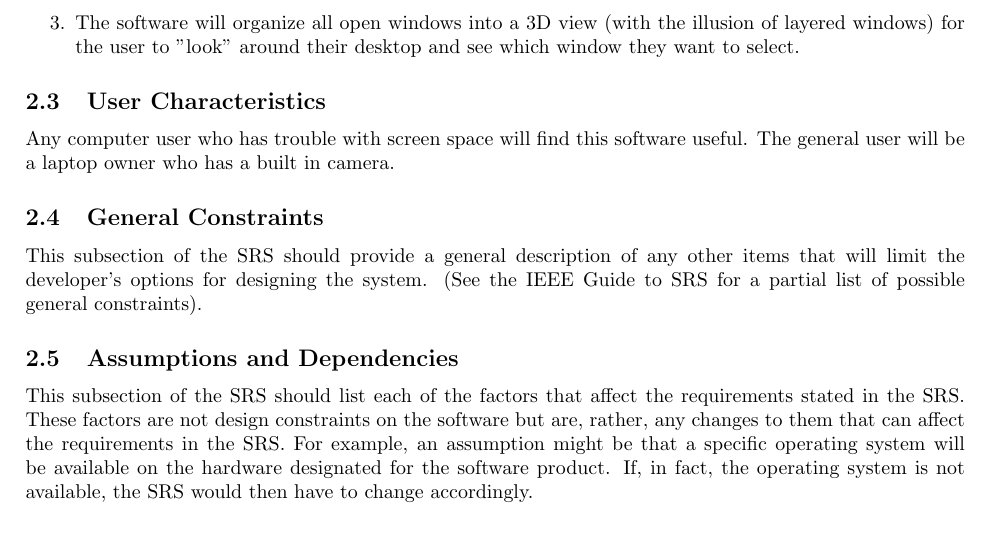
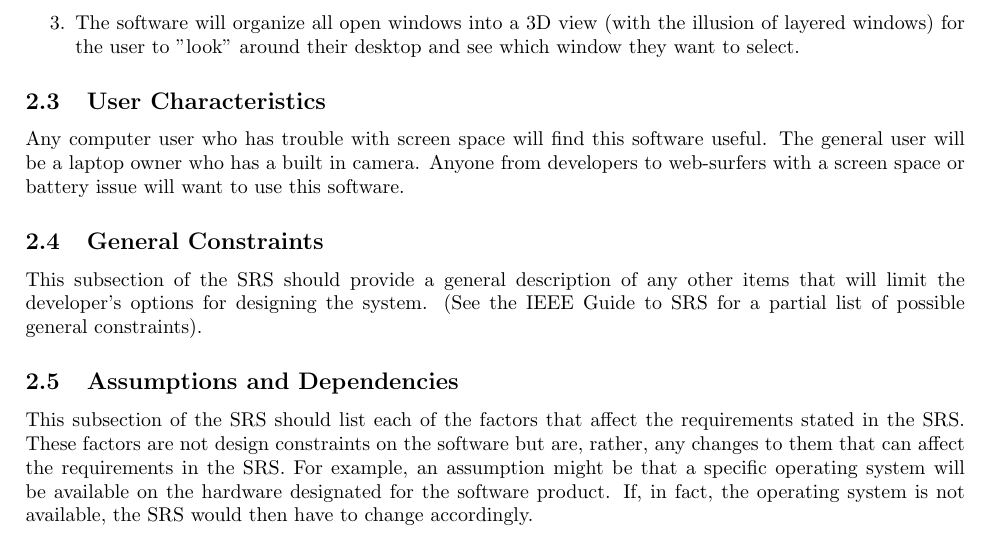
Before and after one commit to mossr/Track-and-Control, a LaTeX document (tex/srs/SRS_TAC.tex): part of page 6 of 8, cut so that both start at the same text. Compiled offline with pdfLaTeX.

Commit message:
Updated SRS

```diff
--- a/tex/srs/SRS_TAC.tex
+++ b/tex/srs/SRS_TAC.tex
@@ -149,7 +149,7 @@ There will be many available functions the users can utilize. The modular design
 %This subsection of the SRS should provide a summary of the functions that the software will perform.
 
 \subsection{User Characteristics}
-Any computer user who has trouble with screen space will find this software useful. The general user will be a laptop owner who has a built in camera.
+Any computer user who has trouble with screen space will find this software useful. The general user will be a laptop owner who has a built in camera. Anyone from developers to web-surfers with a screen space or battery issue will want to use this software.
 %This subsection of the SRS should describe those general characteristics of the eventual users of the product that will affect the specific requirements.  (See the IEEE Guide to SRS for more details).
 
 \subsection{General Constraints}
```
